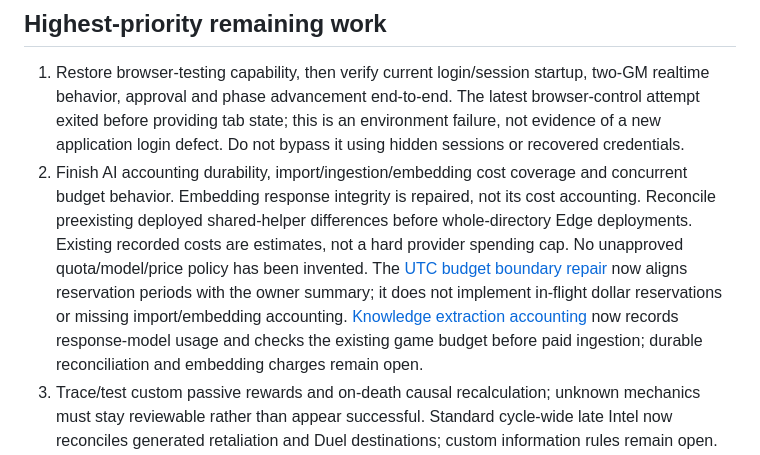
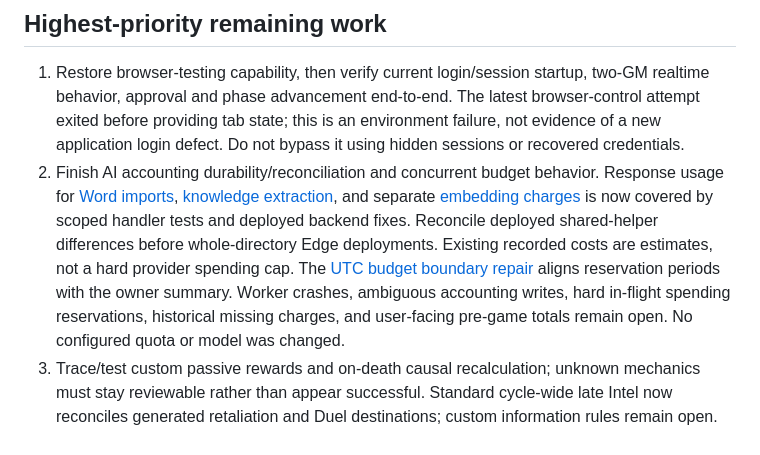
Before and after one commit to victoriouss94/war-for-acme-gm, a Markdown page: docs/AUDIT_COVERAGE_2026-09-08.md, the part around the change. Rendered like a GitHub page.

Commit message:
docs: reconcile remaining audit accounting scope

```diff
--- a/docs/AUDIT_COVERAGE_2026-09-08.md
+++ b/docs/AUDIT_COVERAGE_2026-09-08.md
@@ -90,7 +90,7 @@ See the [architecture inventory](TECHNICAL_AUDIT_2026-09-05.md), [complex cloud
 ## Highest-priority remaining work
 
 1. Restore browser-testing capability, then verify current login/session startup, two-GM realtime behavior, approval and phase advancement end-to-end. The latest browser-control attempt exited before providing tab state; this is an environment failure, not evidence of a new application login defect. Do not bypass it using hidden sessions or recovered credentials.
-2. Finish AI accounting durability, import/ingestion/embedding cost coverage and concurrent budget behavior. Embedding response integrity is repaired, not its cost accounting. Reconcile preexisting deployed shared-helper differences before whole-directory Edge deployments. Existing recorded costs are estimates, not a hard provider spending cap. No unapproved quota/model/price policy has been invented. The [UTC budget boundary repair](ai-budget-utc-month-audit-2026-09-12.md) now aligns reservation periods with the owner summary; it does not implement in-flight dollar reservations or missing import/embedding accounting. [Knowledge extraction accounting](knowledge-extraction-accounting-audit-2026-09-12.md) now records response-model usage and checks the existing game budget before paid ingestion; durable reconciliation and embedding charges remain open.
+2. Finish AI accounting durability/reconciliation and concurrent budget behavior. Response usage for [Word imports](document-import-accounting-audit-2026-09-12.md), [knowledge extraction](knowledge-extraction-accounting-audit-2026-09-12.md), and separate [embedding charges](embedding-cost-accounting-audit-2026-09-12.md) is now covered by scoped handler tests and deployed backend fixes. Reconcile deployed shared-helper differences before whole-directory Edge deployments. Existing recorded costs are estimates, not a hard provider spending cap. The [UTC budget boundary repair](ai-budget-utc-month-audit-2026-09-12.md) aligns reservation periods with the owner summary. Worker crashes, ambiguous accounting writes, hard in-flight spending reservations, historical missing charges, and user-facing pre-game totals remain open. No configured quota or model was changed.
 3. Trace/test custom passive rewards and on-death causal recalculation; unknown mechanics must stay reviewable rather than appear successful. Standard cycle-wide late Intel now reconciles generated retaliation and Duel destinations; custom information rules remain open.
 4. Complete actual rule/precedent priority integration, then close final health/report requirements. [Current RPC caller inventory](rpc-caller-audit-2026-09-10.md) now covers literal calls, both dynamic proposal targets and selected retained legacy routes. Arbitrary dynamic SQL/private-helper dead-code reachability is not certified. The identified whole-night AI caller bypass is already repaired.
 
```
